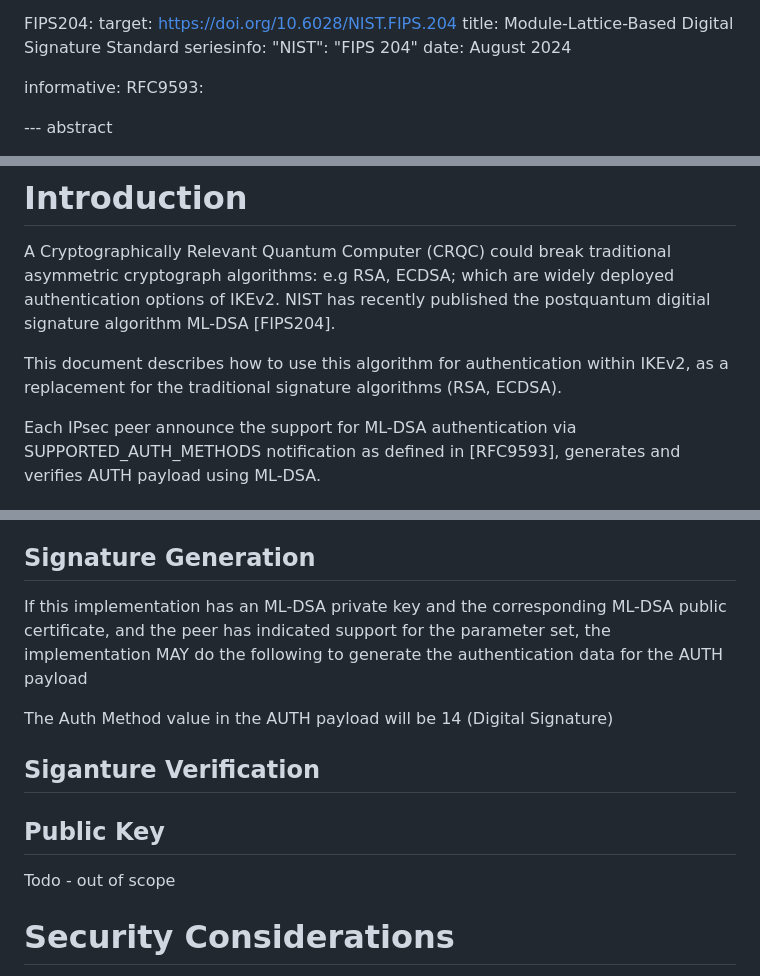
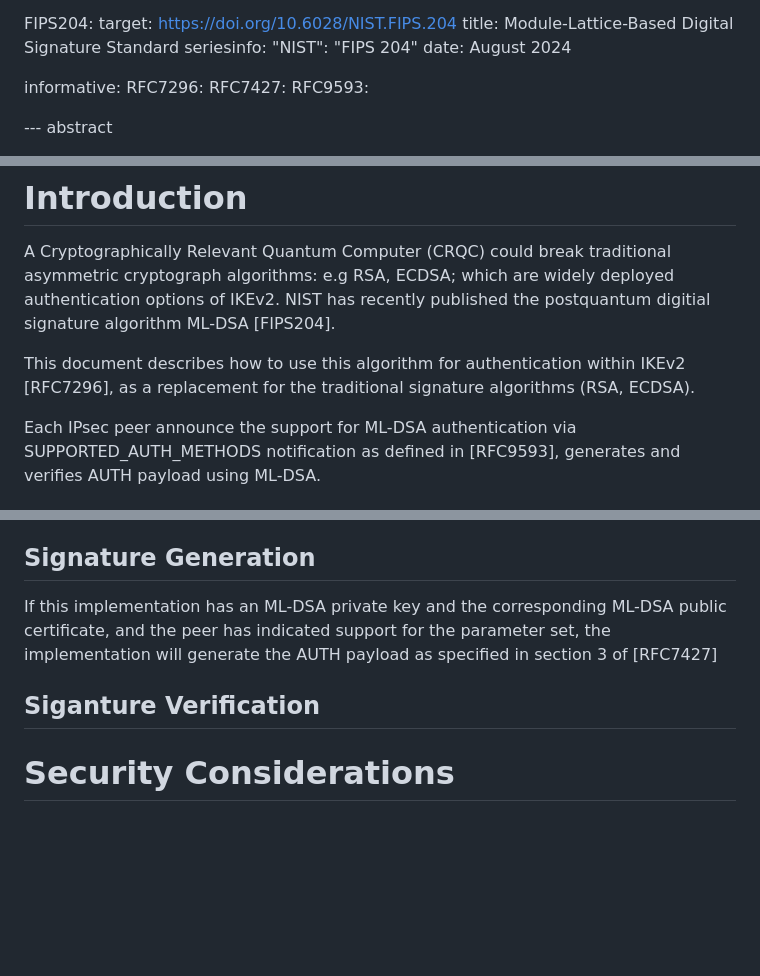
Before and after one commit to sfluhrer/ikev2-mldsa-support, a Markdown page: draft-sfluhrer-ipsecme-ikev2-mldsa.md, 3 parts joined by grey strips. Rendered like a GitHub page; blank space fills up the shorter version.

```diff
--- a/draft-sfluhrer-ipsecme-ikev2-mldsa.md
+++ b/draft-sfluhrer-ipsecme-ikev2-mldsa.md
@@ -39,6 +39,8 @@ normative:
     date: August 2024
 
 informative:
+  RFC7296:
+  RFC7427:
   RFC9593:
 
 --- abstract
@@ -59,7 +61,7 @@ This document describes how to use ML-DSA with IKEv2 as an auhentication scheme.
    are widely deployed authentication options of IKEv2.
    NIST has recently published the postquantum digitial signature algorithm ML-DSA [FIPS204].
 
-   This document describes how to use this algorithm for authentication within IKEv2, as a replacement for the traditional signature algorithms (RSA, ECDSA).
+   This document describes how to use this algorithm for authentication within IKEv2 [RFC7296], as a replacement for the traditional signature algorithms (RSA, ECDSA).
 
    Each IPsec peer announce the support for ML-DSA authentication via
    SUPPORTED_AUTH_METHODS notification as defined in [RFC9593],
@@ -98,15 +100,9 @@ If the peer has not specified support for a parameter set in a SUPPORTED_AUTH_ME
 
 ## Signature Generation
 
-If this implementation has an ML-DSA private key and the corresponding ML-DSA public certificate, and the peer has indicated support for the parameter set, the implementation MAY do the following to generate the authentication data for the AUTH payload
-
-The Auth Method value in the AUTH payload will be 14 (Digital Signature)
+If this implementation has an ML-DSA private key and the corresponding ML-DSA public certificate, and the peer has indicated support for the parameter set, the implementation will generate the AUTH payload as specified in section 3 of [RFC7427]
 
 ## Siganture Verification
-
-## Public Key
-
-Todo - out of scope
 
 # Security Considerations
 
```
